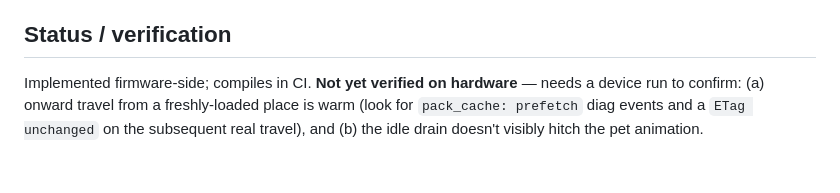
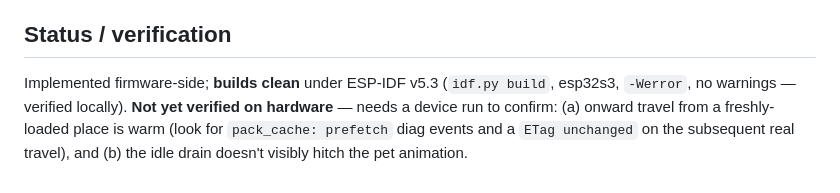
Before and after one commit to christopherdebeer/mochi-esp, a Markdown page: design/29-nav-place-prefetch.md, the part around the change. Rendered like a GitHub page.

Commit message:
design/29: note local ESP-IDF v5.3 build passes
Installed the toolchain per firmware/TOOLCHAIN.md and ran idf.py build
for esp32s3 — the nav_place prefetch changes compile clean (-Werror, no
warnings) and link into eink-pet.bin. Hardware behaviour still pending.

https://claude.ai/code/session_01QANg8ev6x1YtwMSNwKb4zs

```diff
--- a/design/29-nav-place-prefetch.md
+++ b/design/29-nav-place-prefetch.md
@@ -102,8 +102,10 @@ the real scene a tick later as before.
 
 ## Status / verification
 
-Implemented firmware-side; compiles in CI. **Not yet verified on
-hardware** — needs a device run to confirm: (a) onward travel from a
+Implemented firmware-side; **builds clean** under ESP-IDF v5.3
+(`idf.py build`, esp32s3, `-Werror`, no warnings — verified locally).
+**Not yet verified on hardware** — needs a device run to confirm: (a)
+onward travel from a
 freshly-loaded place is warm (look for `pack_cache: prefetch` diag events
 and a `ETag unchanged` on the subsequent real travel), and (b) the idle
 drain doesn't visibly hitch the pet animation.
```
